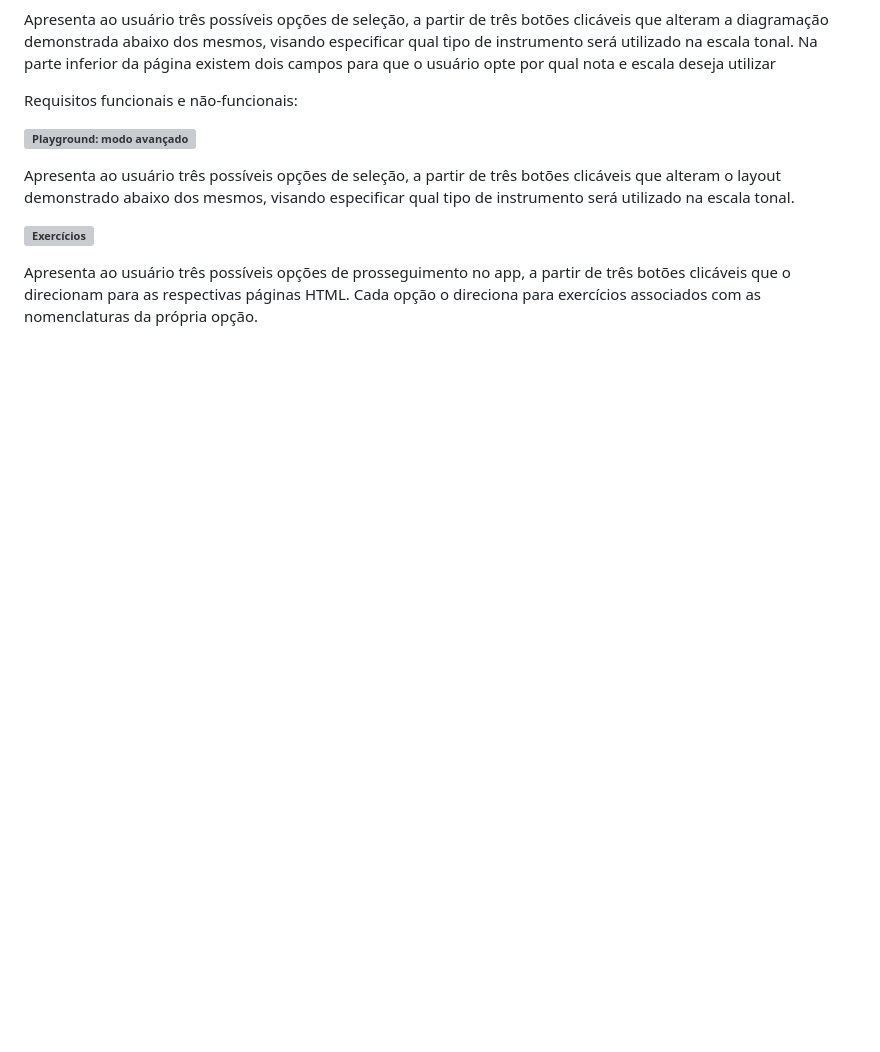
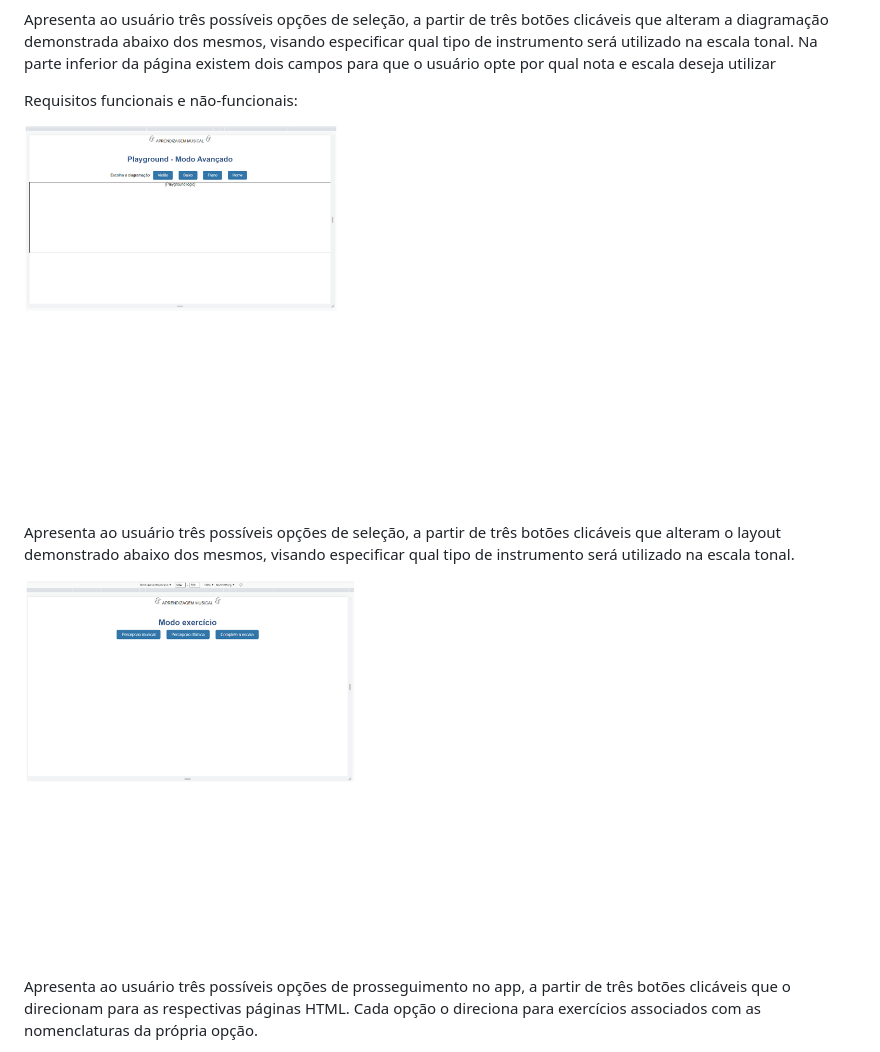
Before and after one commit to ICEI-PUC-Minas-PMV-SI/pmv-si-2023-1-e1-proj-web-t4-aprendizagemmusical, a Markdown page: docs/template.md, the part around the change printed below. GitHub-like rendering; pictures changed too: docs/img/exercicios.png (added), docs/img/playground_modo_avançado.png (added); blank space fills up the shorter version; grey boxes are pictures that could not be loaded.

```diff
--- a/docs/template.md
+++ b/docs/template.md
@@ -46,11 +46,11 @@ Apresenta ao usuário três possíveis opções de seleção, a partir de três
 
 Requisitos funcionais e não-funcionais:
 
-**![Playground: modo avançado](./img/kanban.jpg)**
+**![Playground: modo avançado](./img/playground_modo_avan%C3%A7ado.png)**
 
 Apresenta ao usuário três possíveis opções de seleção, a partir de três botões clicáveis que alteram o layout demonstrado abaixo dos mesmos, visando especificar qual tipo de instrumento será utilizado na escala tonal.
 
-**![Exercícios](./img/kanban.jpg)**
+**![Exercícios](./img/exercicios.png)**
 
 Apresenta ao usuário três possíveis opções de prosseguimento no app, a partir de três botões clicáveis que o direcionam para as respectivas páginas HTML. Cada opção o direciona para exercícios associados com as nomenclaturas da própria opção.
 
```
Also changed, not shown: other parts of docs/template.md (+4 -4 lines), docs/img/playground.png (added), docs/img/playground_modo_livre.png (added), docs/img/tela_inicial.png (added), docs/img/teoria.png (added).
